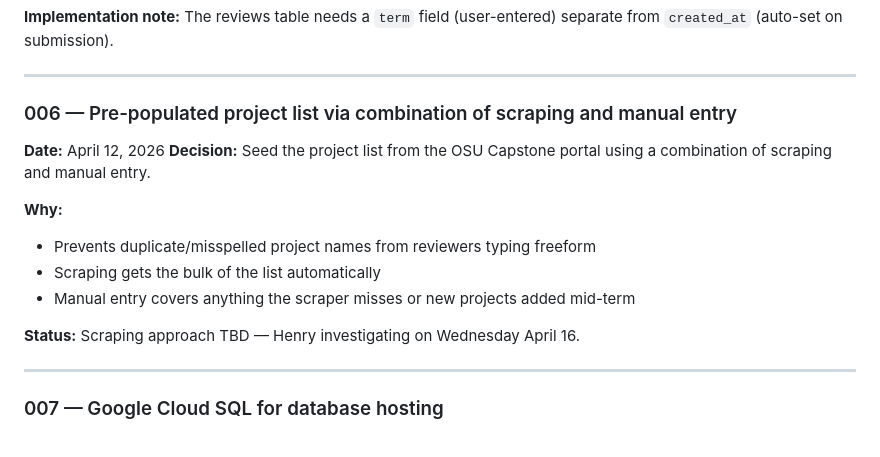
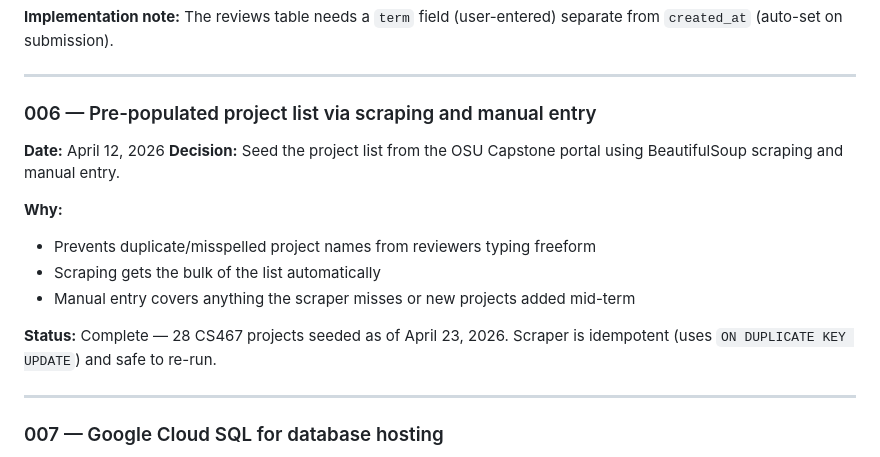
Before and after one commit to caydub/CS-467-Capstone---Project-Experience-Explorer, a Markdown page: docs/DECISIONS.md, the part around one of its changes. GitHub-like rendering.

```diff
--- a/docs/DECISIONS.md
+++ b/docs/DECISIONS.md
@@ -98,17 +98,17 @@ Each entry includes what was decided, why, what alternatives were considered, an
 
 ---
 
-### 006 — Pre-populated project list via combination of scraping and manual entry
+### 006 — Pre-populated project list via scraping and manual entry
 
 **Date:** April 12, 2026
-**Decision:** Seed the project list from the OSU Capstone portal using a combination of scraping and manual entry.
+**Decision:** Seed the project list from the OSU Capstone portal using BeautifulSoup scraping and manual entry.
 
 **Why:**
 - Prevents duplicate/misspelled project names from reviewers typing freeform
 - Scraping gets the bulk of the list automatically
 - Manual entry covers anything the scraper misses or new projects added mid-term
 
-**Status:** Scraping approach TBD — Henry investigating on Wednesday April 16.
+**Status:** Complete — 28 CS467 projects seeded as of April 23, 2026. Scraper is idempotent (uses `ON DUPLICATE KEY UPDATE`) and safe to re-run.
 
 ---
 
```
Also changed, not shown: other parts of docs/DECISIONS.md (+68 -3 lines), docs/API.md (+56 -25 lines), docs/DATABASE_PLAN.md (+16 -6 lines).
